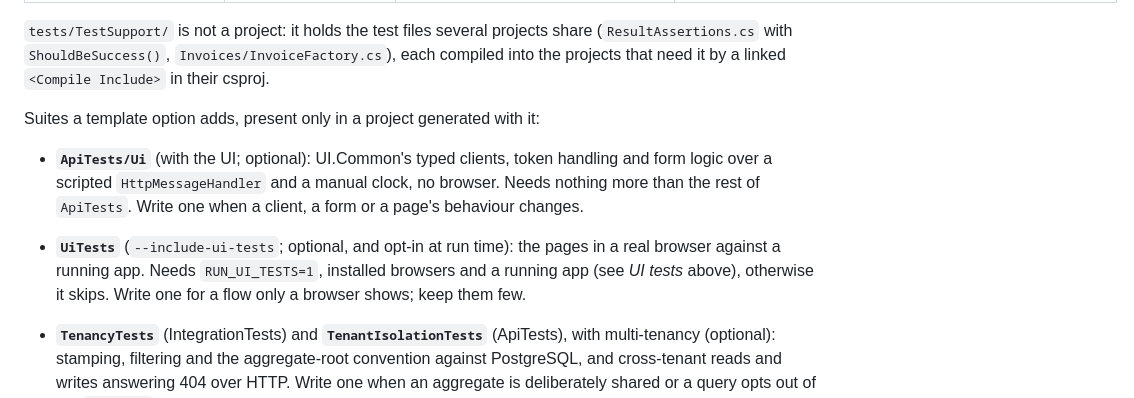
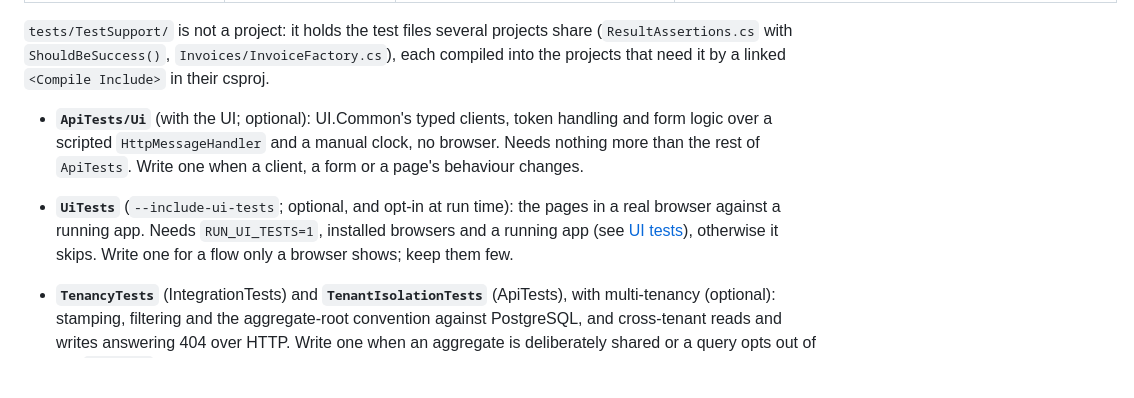
Before and after one commit to Revazi1st/Trellis, a Markdown page: docs/development.md, the part around the change. Rendered like a GitHub page; blank space fills up the shorter version.

Commit message:
docs(development): the option suites without a lead-in of their own
The Tests section wrapped its lead-in sentence and its three bullets in
four conditionals, so the site's Testing page showed an aside holding
only "Suites a template option adds, present only in a project generated
with it:" before three one-bullet asides. Each bullet already names the
option that adds it, so the lead-in goes, and the site shows three
self-contained asides.

The UiTests bullet's "(see *UI tests* above)" is a link now: on the site
the section lives on the Development page, not above, and the link
follows it there while GitHub and a generated project keep it in-file.

Co-Authored-By: Claude Opus 5.5 <noreply@anthropic.com>

```diff
--- a/docs/development.md
+++ b/docs/development.md
@@ -246,9 +246,6 @@ project) and the `add-feature` skill point here rather than repeat it.
 (`ResultAssertions.cs` with `ShouldBeSuccess()`, `Invoices/InvoiceFactory.cs`), each compiled into the
 projects that need it by a linked `<Compile Include>` in their csproj.
 
-<!--#if (IncludeUI || UseMultitenancy) -->
-Suites a template option adds, present only in a project generated with it:
-<!--#endif -->
 <!--#if (IncludeUI) -->
 - **`ApiTests/Ui`** (with the UI; optional): UI.Common's typed clients, token handling and form logic over a
   scripted `HttpMessageHandler` and a manual clock, no browser. Needs nothing more than the rest of
@@ -256,8 +253,9 @@ Suites a template option adds, present only in a project generated with it:
 <!--#endif -->
 <!--#if (IncludeUiTests && IncludeUI) -->
 - **`UiTests`** (`--include-ui-tests`; optional, and opt-in at run time): the pages in a real browser
-  against a running app. Needs `RUN_UI_TESTS=1`, installed browsers and a running app (see *UI tests*
-  above), otherwise it skips. Write one for a flow only a browser shows; keep them few.
+  against a running app. Needs `RUN_UI_TESTS=1`, installed browsers and a running app (see
+  [UI tests](#ui-tests-optional)), otherwise it skips. Write one for a flow only a browser shows; keep
+  them few.
 <!--#endif -->
 <!--#if (UseMultitenancy) -->
 - **`TenancyTests`** (IntegrationTests) and **`TenantIsolationTests`** (ApiTests), with multi-tenancy
```
